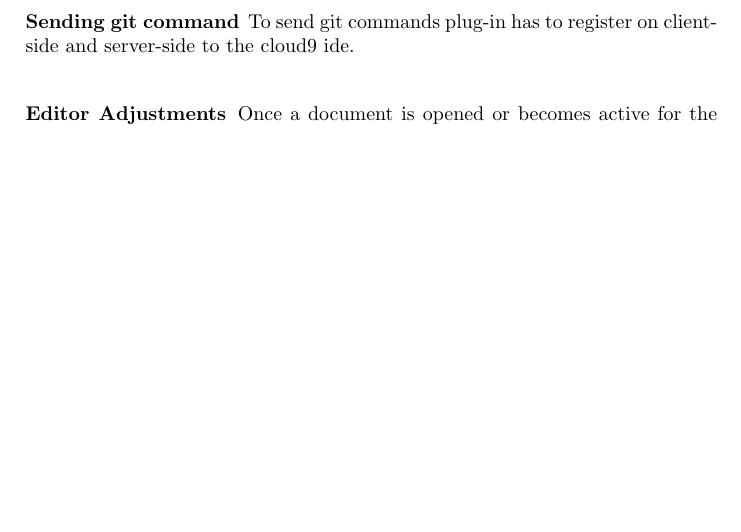
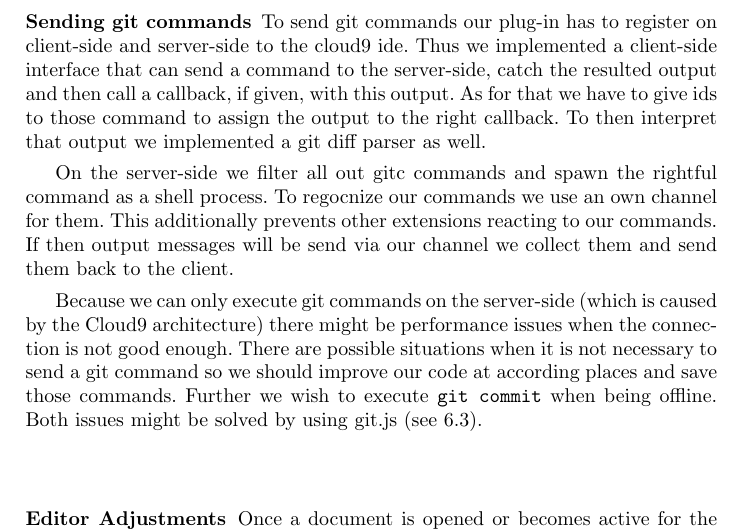
Before and after one commit to machisuji/webdev-spm, a LaTeX thesis (seminar/paper/cloud9.tex, which reads seminar/paper/chapters/extension.tex): part of page 12 of 15, cut so that both start at the same text, the shorter picture padded with empty space. Compiled offline with pdfLaTeX.

Commit message:
extension impl backend

```diff
--- a/seminar/paper/chapters/extension.tex
+++ b/seminar/paper/chapters/extension.tex
@@ -76,15 +76,27 @@ In the following subsections we will describe how we implemented our extension.
 First we will have a closer look at how we intregrated our extension to cloud9 and how we execute git commands.
 Then we will explain how we implemented the adjustments in the cloud9 editor and the new diff view.
 
-\subsubsection{Sending git command}
+\subsubsection{Sending git commands}
 %client-side, server-side hook
 %sending commands (channel)
 %reacting to commands
 %git parser
 %following two are as well client-side
 
-To send git commands plug-in has to register on client-side and server-side to the cloud9 ide.
+To send git commands our plug-in has to register on client-side and server-side to the cloud9 ide.
+Thus we implemented a client-side interface that can send a command to the server-side, catch the resulted output and then call a callback, if given, with this output.
+As for that we have to give ids to those command to assign the output to the right callback.
+To then interpret that output we implemented a git diff parser as well.
 
+On the server-side we filter all out gitc commands and spawn the rightful command as a shell process.
+To regocnize our commands we use an own channel for them.
+This additionally prevents other extensions reacting to our commands.
+If then output messages will be send via our channel we collect them and send them back to the client.
+
+Because we can only execute git commands on the server-side (which is caused by the Cloud9 architecture) there might be performance issues when the connection is not good enough.
+There are possible situations when it is not necessary to send a git command so we should improve our code at according places and save those commands.
+Further we wish to execute \texttt{git commit} when being offline.
+Both issues might be solved by using git.js (see~\ref{sec:offline-git-support}).
 
 \subsubsection{Editor Adjustments}
 %ask for git diffs when creating document
```
